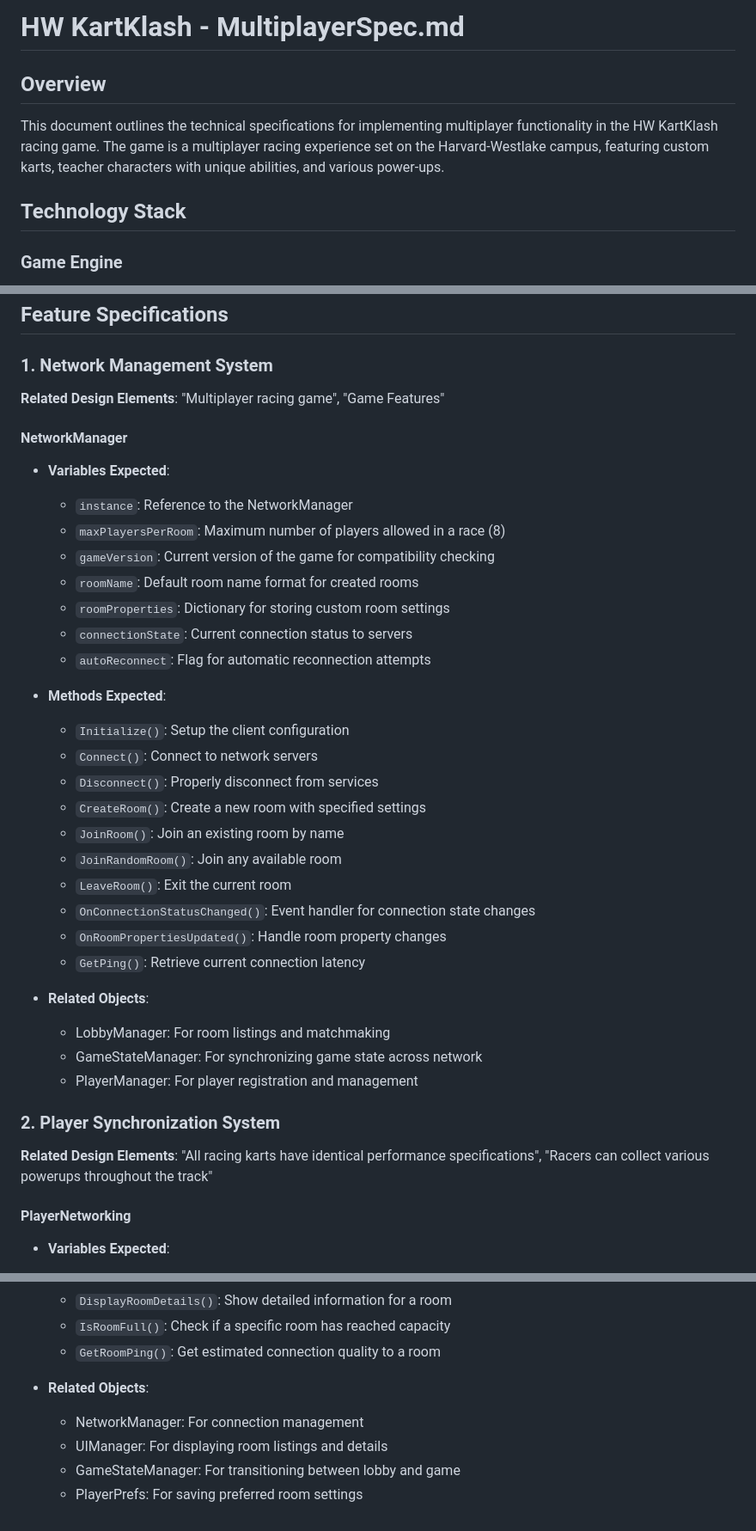
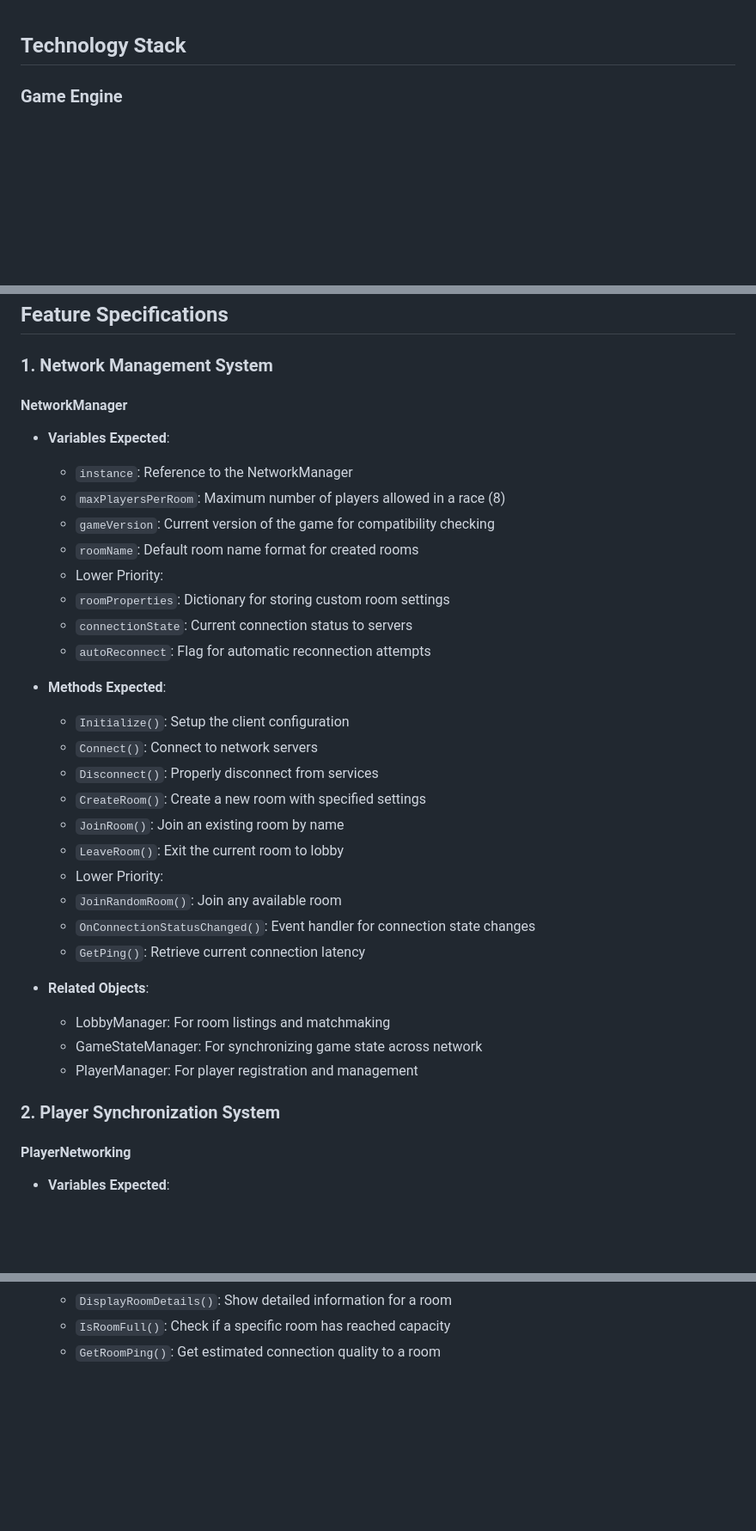
Before and after one commit to sozalpasan1/HWKartKlash, a Markdown page: doumentation/TechSpecs/MultiplayerSpec.md, 3 parts joined by grey strips. Shown at 86% size. GitHub-like rendering; blank space fills up the shorter version.

Commit message:
big changes

```diff
--- a/doumentation/TechSpecs/MultiplayerSpec.md
+++ b/doumentation/TechSpecs/MultiplayerSpec.md
@@ -1,9 +1,3 @@
-# HW KartKlash - MultiplayerSpec.md
-
-## Overview
-
-This document outlines the technical specifications for implementing multiplayer functionality in the HW KartKlash racing game. The game is a multiplayer racing experience set on the Harvard-Westlake campus, featuring custom karts, teacher characters with unique abilities, and various power-ups.
-
 ## Technology Stack
 
 ### Game Engine
@@ -18,14 +12,13 @@ This document outlines the technical specifications for implementing multiplayer
 ## Feature Specifications
 
 ### 1. Network Management System
-**Related Design Elements**: "Multiplayer racing game", "Game Features"
-
 #### NetworkManager
 * **Variables Expected**:
   * `instance`: Reference to the NetworkManager
   * `maxPlayersPerRoom`: Maximum number of players allowed in a race (8)
   * `gameVersion`: Current version of the game for compatibility checking
   * `roomName`: Default room name format for created rooms
+  * Lower Priority:
   * `roomProperties`: Dictionary for storing custom room settings
   * `connectionState`: Current connection status to servers
   * `autoReconnect`: Flag for automatic reconnection attempts
@@ -36,10 +29,10 @@ This document outlines the technical specifications for implementing multiplayer
   * `Disconnect()`: Properly disconnect from services
   * `CreateRoom()`: Create a new room with specified settings
   * `JoinRoom()`: Join an existing room by name
+  * `LeaveRoom()`: Exit the current room to lobby
+  * Lower Priority:
   * `JoinRandomRoom()`: Join any available room
-  * `LeaveRoom()`: Exit the current room
   * `OnConnectionStatusChanged()`: Event handler for connection state changes
-  * `OnRoomPropertiesUpdated()`: Handle room property changes
   * `GetPing()`: Retrieve current connection latency
 
 * **Related Objects**:
@@ -48,7 +41,6 @@ This document outlines the technical specifications for implementing multiplayer
   * PlayerManager: For player registration and management
 
 ### 2. Player Synchronization System
-**Related Design Elements**: "All racing karts have identical performance specifications", "Racers can collect various powerups throughout the track"
 
 #### PlayerNetworking
 * **Variables Expected**:
@@ -108,9 +99,3 @@ This document outlines the technical specifications for implementing multiplayer
   * `DisplayRoomDetails()`: Show detailed information for a room
   * `IsRoomFull()`: Check if a specific room has reached capacity
   * `GetRoomPing()`: Get estimated connection quality to a room
-
-* **Related Objects**:
-  * NetworkManager: For connection management
-  * UIManager: For displaying room listings and details
-  * GameStateManager: For transitioning between lobby and game
-  * PlayerPrefs: For saving preferred room settings
```
Also changed, not shown: other parts of doumentation/TechSpecs/MultiplayerSpec.md (+1 -2 lines).
